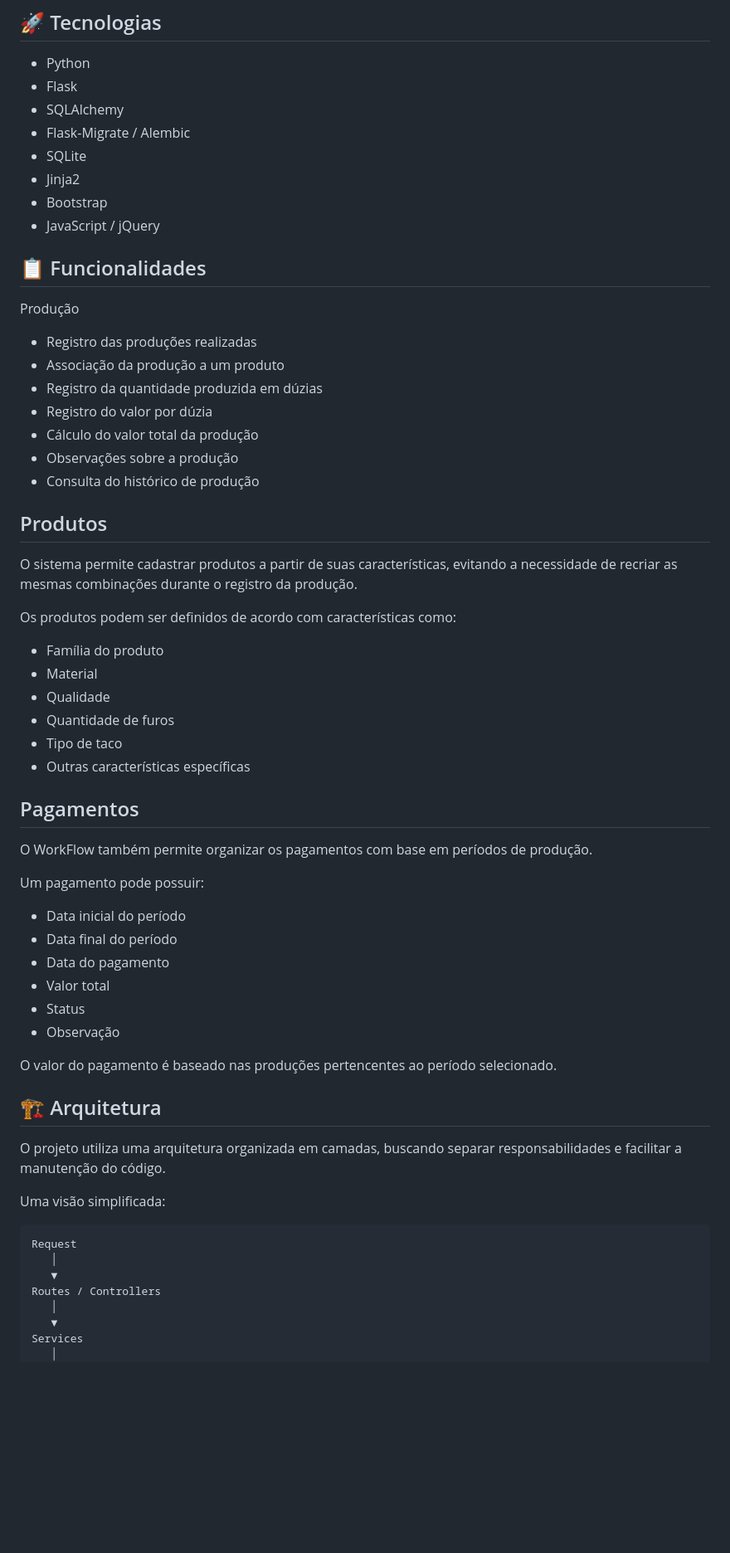
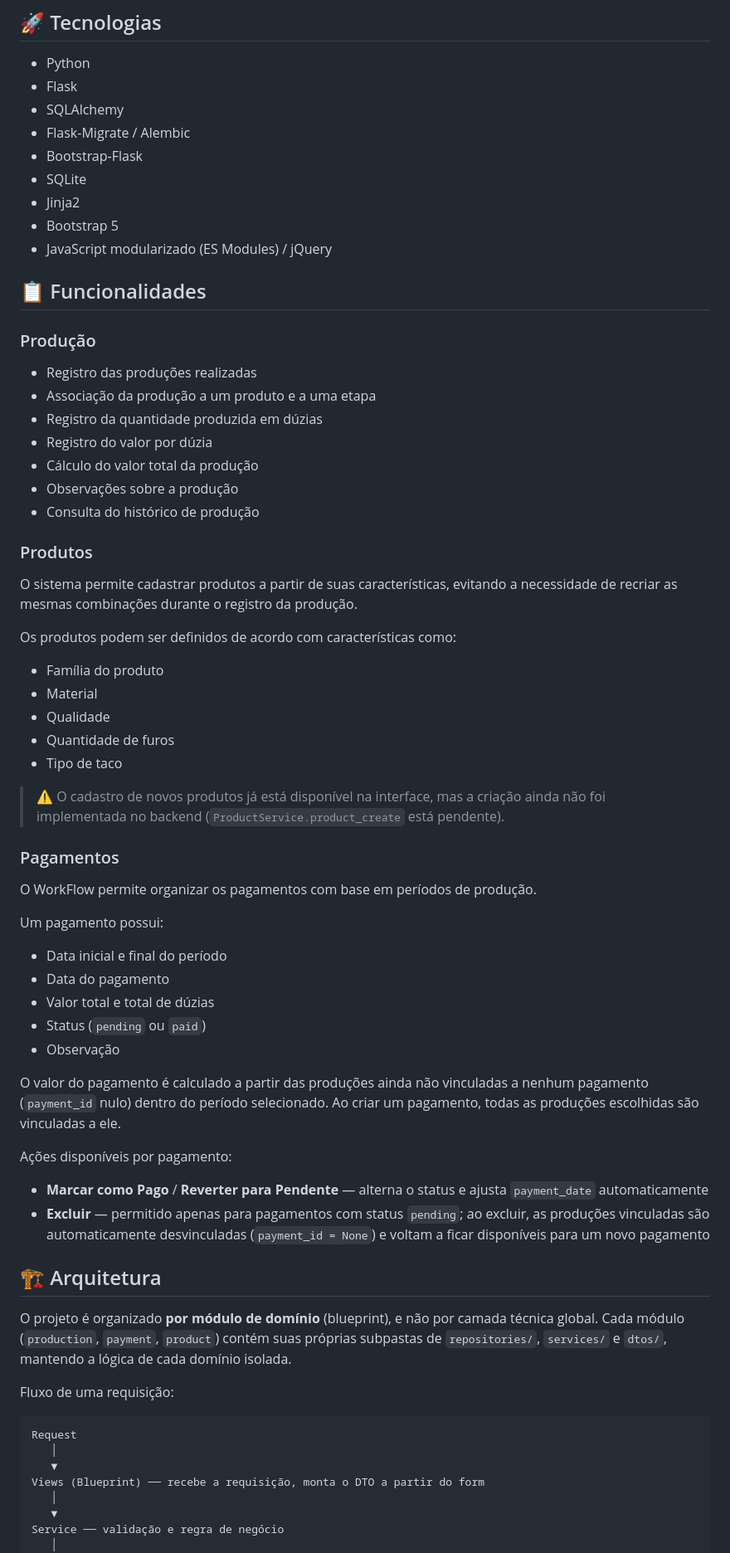
Before and after one commit to Olliv3r/WorkFlow, a Markdown page: README.md, the part around one of its changes. Shown at 83% size. Drawn GitHub-style; blank space fills up the shorter version.

````diff
--- a/README.md
+++ b/README.md
@@ -12,24 +12,25 @@ O WorkFlow foi criado para organizar o registro da produção, produtos, materia
 - Flask
 - SQLAlchemy
 - Flask-Migrate / Alembic
+- Bootstrap-Flask
 - SQLite
 - Jinja2
-- Bootstrap
-- JavaScript / jQuery
+- Bootstrap 5
+- JavaScript modularizado (ES Modules) / jQuery
 
 ## 📋 Funcionalidades
 
-Produção
+### Produção
 
 - Registro das produções realizadas
-- Associação da produção a um produto
+- Associação da produção a um produto e a uma etapa
 - Registro da quantidade produzida em dúzias
 - Registro do valor por dúzia
 - Cálculo do valor total da produção
 - Observações sobre a produção
 - Consulta do histórico de produção
 
-## Produtos
+### Produtos
 
 O sistema permite cadastrar produtos a partir de suas características, evitando a necessidade de recriar as mesmas combinações durante o registro da produção.
 
@@ -40,36 +41,41 @@ Os produtos podem ser definidos de acordo com características como:
 - Qualidade
 - Quantidade de furos
 - Tipo de taco
-- Outras características específicas
 
-## Pagamentos
+> ⚠️ O cadastro de novos produtos já está disponível na interface, mas a criação ainda não foi implementada no backend (`ProductService.product_create` está pendente).
 
-O WorkFlow também permite organizar os pagamentos com base em períodos de produção.
+### Pagamentos
 
-Um pagamento pode possuir:
+O WorkFlow permite organizar os pagamentos com base em períodos de produção.
 
-- Data inicial do período
-- Data final do período
+Um pagamento possui:
+
+- Data inicial e final do período
 - Data do pagamento
-- Valor total
-- Status
+- Valor total e total de dúzias
+- Status (`pending` ou `paid`)
 - Observação
 
-O valor do pagamento é baseado nas produções pertencentes ao período selecionado.
+O valor do pagamento é calculado a partir das produções ainda não vinculadas a nenhum pagamento (`payment_id` nulo) dentro do período selecionado. Ao criar um pagamento, todas as produções escolhidas são vinculadas a ele.
+
+Ações disponíveis por pagamento:
+
+- **Marcar como Pago** / **Reverter para Pendente** — alterna o status e ajusta `payment_date` automaticamente
+- **Excluir** — permitido apenas para pagamentos com status `pending`; ao excluir, as produções vinculadas são automaticamente desvinculadas (`payment_id = None`) e voltam a ficar disponíveis para um novo pagamento
 
 ## 🏗️ Arquitetura
 
-O projeto utiliza uma arquitetura organizada em camadas, buscando separar responsabilidades e facilitar a manutenção do código.
+O projeto é organizado **por módulo de domínio** (blueprint), e não por camada técnica global. Cada módulo (`production`, `payment`, `product`) contém suas próprias subpastas de `repositories/`, `services/` e `dtos/`, mantendo a lógica de cada domínio isolada.
 
-Uma visão simplificada:
+Fluxo de uma requisição:
 
-```html
+```
 Request
    │
    ▼
-Routes / Controllers
+Views (Blueprint) ── recebe a requisição, monta o DTO a partir do form
    │
    ▼
-Services
+Service ── validação e regra de negócio
    │
    ▼
````
Also changed, not shown: other parts of README.md (+107 -84 lines).
